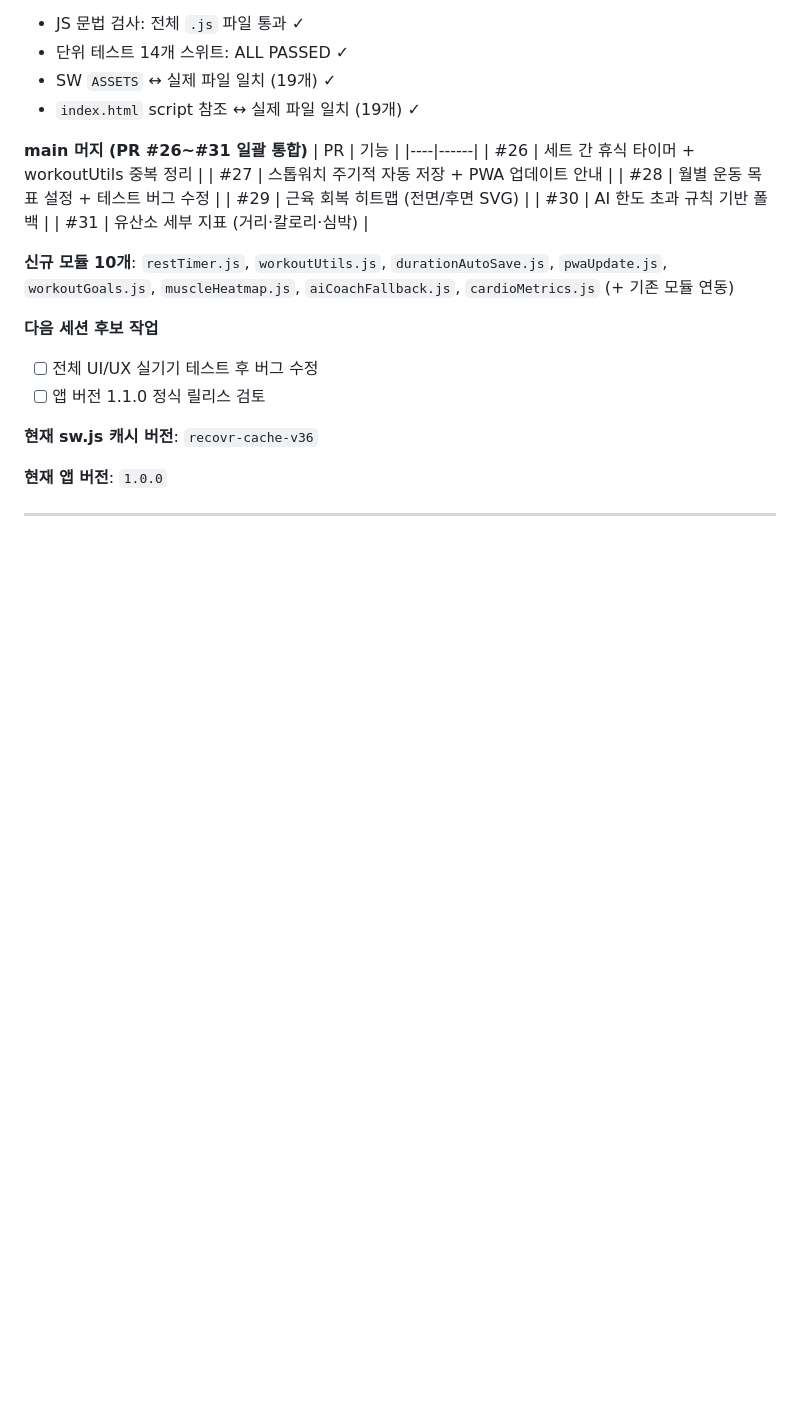
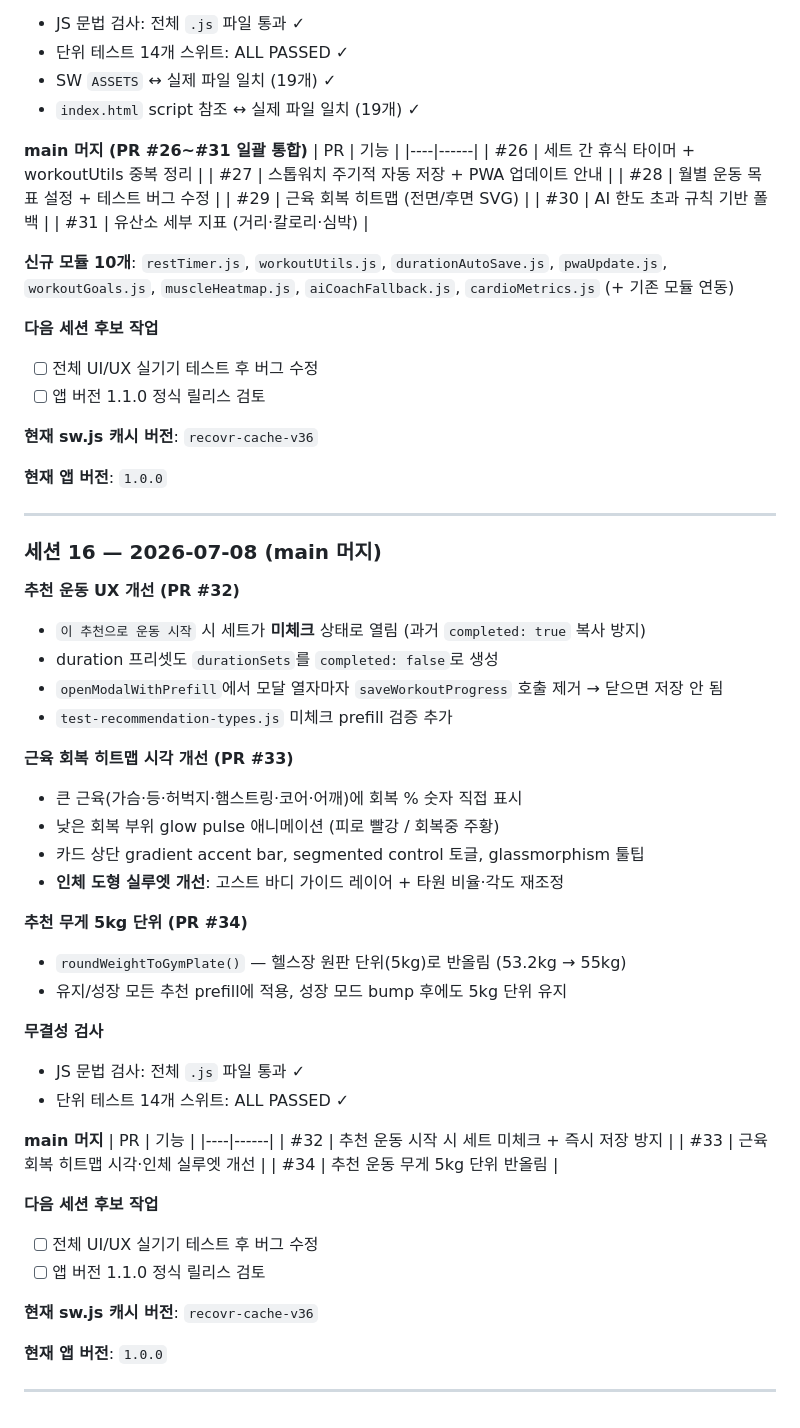
Before and after one commit to igmheroDev/MusclesMonster, a Markdown page: SESSION_LOG.md, the part around one of its changes. Drawn GitHub-style; blank space fills up the shorter version.

Commit message:
docs: 세션 16 로그 업데이트 (PR #32~#34 main 머지 반영)
Co-authored-by: igmheroDev <igmheroDev@users.noreply.github.com>

```diff
--- a/SESSION_LOG.md
+++ b/SESSION_LOG.md
@@ -702,3 +710,42 @@ MusclesMonster/
 **현재 앱 버전**: `1.0.0`
 
 ---
+
+### 세션 16 — 2026-07-08 (main 머지)
+
+**추천 운동 UX 개선 (PR #32)**
+- `이 추천으로 운동 시작` 시 세트가 **미체크** 상태로 열림 (과거 `completed: true` 복사 방지)
+- duration 프리셋도 `durationSets`를 `completed: false`로 생성
+- `openModalWithPrefill`에서 모달 열자마자 `saveWorkoutProgress` 호출 제거 → 닫으면 저장 안 됨
+- `test-recommendation-types.js` 미체크 prefill 검증 추가
+
+**근육 회복 히트맵 시각 개선 (PR #33)**
+- 큰 근육(가슴·등·허벅지·햄스트링·코어·어깨)에 회복 % 숫자 직접 표시
+- 낮은 회복 부위 glow pulse 애니메이션 (피로 빨강 / 회복중 주황)
+- 카드 상단 gradient accent bar, segmented control 토글, glassmorphism 툴팁
+- **인체 도형 실루엣 개선**: 고스트 바디 가이드 레이어 + 타원 비율·각도 재조정
+
+**추천 무게 5kg 단위 (PR #34)**
+- `roundWeightToGymPlate()` — 헬스장 원판 단위(5kg)로 반올림 (53.2kg → 55kg)
+- 유지/성장 모든 추천 prefill에 적용, 성장 모드 bump 후에도 5kg 단위 유지
+
+**무결성 검사**
+- JS 문법 검사: 전체 `.js` 파일 통과 ✓
+- 단위 테스트 14개 스위트: ALL PASSED ✓
+
+**main 머지**
+| PR | 기능 |
+|----|------|
+| #32 | 추천 운동 시작 시 세트 미체크 + 즉시 저장 방지 |
+| #33 | 근육 회복 히트맵 시각·인체 실루엣 개선 |
+| #34 | 추천 운동 무게 5kg 단위 반올림 |
+
+**다음 세션 후보 작업**
+- [ ] 전체 UI/UX 실기기 테스트 후 버그 수정
+- [ ] 앱 버전 1.1.0 정식 릴리스 검토
+
+**현재 sw.js 캐시 버전**: `recovr-cache-v36`
+
+**현재 앱 버전**: `1.0.0`
+
+---
```
Also changed, not shown: other parts of SESSION_LOG.md (+9 -1 lines).
